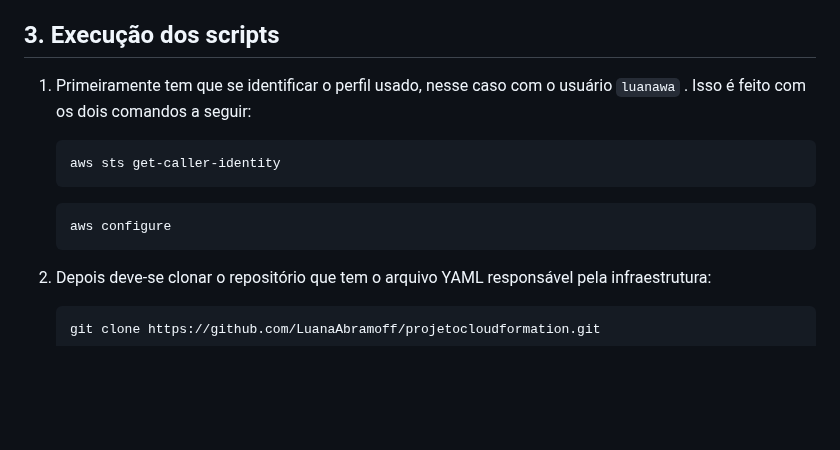
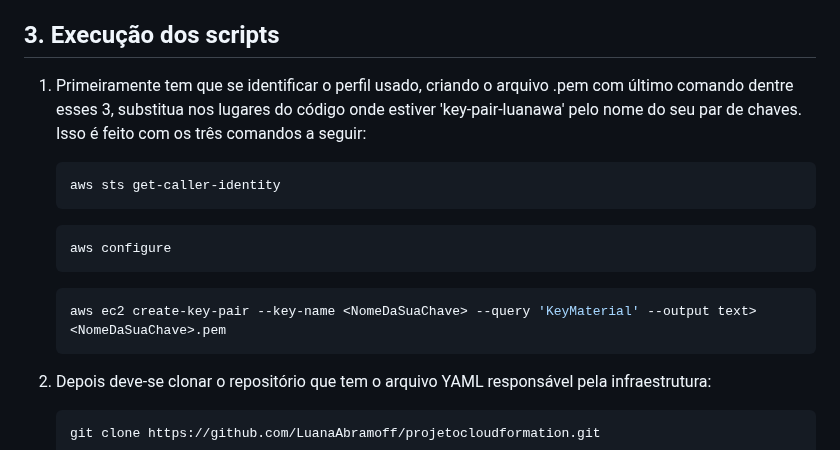
Before and after one commit to LuanaAbramoff/projetocloudformation, a Markdown page: README.md, the part around the change. Drawn GitHub-style; blank space fills up the shorter version.

````diff
--- a/README.md
+++ b/README.md
@@ -66,7 +66,7 @@ Existem duas principais partes que envolvem o Banco de Dados DynamoDB dentro do
 
 ## 3. Execução dos scripts
 
-1. Primeiramente tem que se identificar o perfil usado, nesse caso com o usuário `luanawa` . Isso é feito com os dois comandos a seguir:
+1. Primeiramente tem que se identificar o perfil usado, criando o arquivo .pem com último comando dentre esses 3, substitua nos lugares do código onde estiver  'key-pair-luanawa' pelo nome do seu par de chaves. Isso é feito com os três comandos a seguir:
 
     ```bash
     aws sts get-caller-identity
@@ -74,6 +74,10 @@ Existem duas principais partes que envolvem o Banco de Dados DynamoDB dentro do
 
     ```bash
     aws configure
+    ```
+
+    ```bash
+    aws ec2 create-key-pair --key-name <NomeDaSuaChave> --query 'KeyMaterial' --output text><NomeDaSuaChave>.pem
     ```
 
 
````
